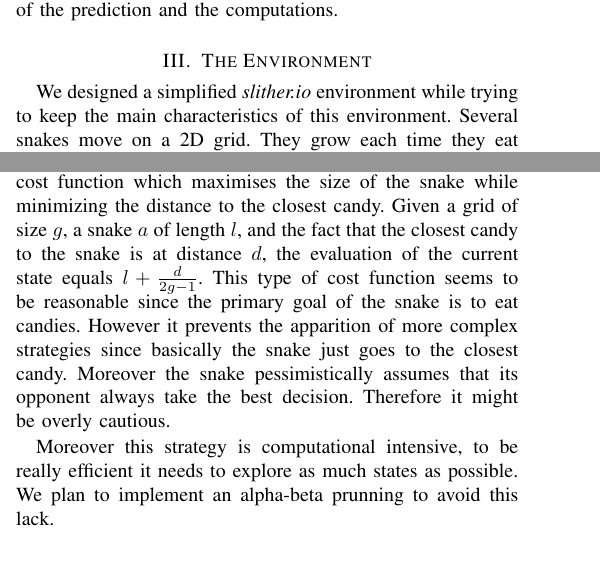
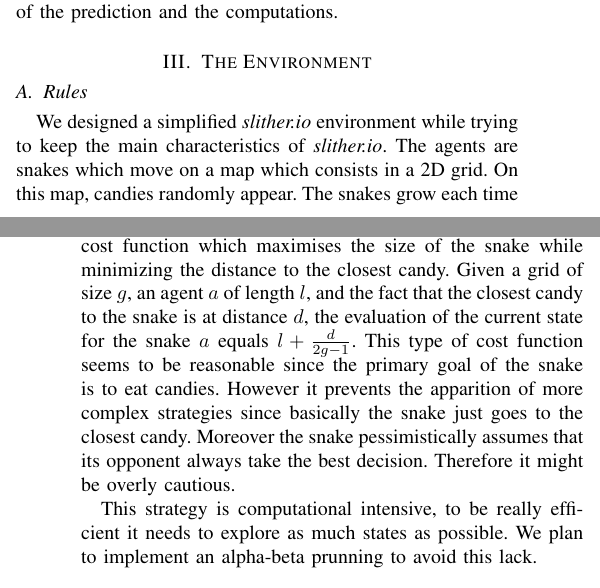
Before and after one commit to tdardinier/qlearning, a LaTeX paper (report/report.tex): two parts of the columns of pages 1 and 2 of 4 before the commit and two parts of the columns of pages 1 and 3 of 4 after it, joined at a grey line, cut so that both start at the same text, the shorter picture padded with empty space. Compiled offline with pdfLaTeX.

Commit message:
Update report

```diff
--- a/report/report.tex
+++ b/report/report.tex
@@ -105,5 +105,6 @@ In the minimax algorithm this exploration is exhaustive until a given depth. Thu
 There exists other algorithms which balance the accuracy of the prediction and the computations.
 
 \section{The Environment}
-We designed a simplified \emph{slither.io} environment while trying to keep the main characteristics of this environment. Several snakes move on a 2D grid. They grow each time they eat a candy, these candies randomly appear on the grid. When the head of a snake collides with a border or another snake, it dies and is tranformed into candies. The snakes aims at maximizing their score at the end of the party, which is equal to their relative size to the total size of all snakes alive.
+\subsection{Rules}
+We designed a simplified \emph{slither.io} environment while trying to keep the main characteristics of \emph{slither.io}. The agents are snakes which move on a map which consists in a 2D grid. On this map, candies randomly appear. The snakes grow each time they eat a candy. When the head of a snake collides with a border or another snake, it dies and is tranformed into candies. However identical to \emph{slither.io} snakes can cross their own tail. The snakes aim at maximizing their score at the end of the party, which is equal to the ratio between their size and the total size of all snakes alive.
 
@@ -161,9 +169,9 @@ Finally, we use the following parameters:
 \subsection{The Minimax Agent}
 Minimax is a decision rule where the agent takes a decision assuming that the other snakes take the best decision. It consists in the exhaustive exploration of the tree of possible actions until a certain depth is reached. Then the quality of the current state is evaluated by a cost function.
 
-First multiple cost functions could be used. We choose a cost function which maximises the size of the snake while minimizing the distance to the closest candy. Given a grid of size $g$, a snake $a$ of length $l$, and the fact that the closest candy to the snake is at distance $d$, the evaluation of the current state equals $l+\tfrac{d}{2g-1}$. This type of cost function seems to be reasonable since the primary goal of the snake is to eat candies. However it prevents the apparition of more complex strategies since basically the snake just goes to the closest candy. Moreover the snake pessimistically assumes that its opponent always take the best decision. Therefore it might be overly cautious.
+First multiple cost functions could be used. We choose a cost function which maximises the size of the snake while minimizing the distance to the closest candy. Given a grid of size $g$, an agent $a$ of length $l$, and the fact that the closest candy to the snake is at distance $d$, the evaluation of the current state for the snake $a$ equals $l+\tfrac{d}{2g-1}$. This type of cost function seems to be reasonable since the primary goal of the snake is to eat candies. However it prevents the apparition of more complex strategies since basically the snake just goes to the closest candy. Moreover the snake pessimistically assumes that its opponent always take the best decision. Therefore it might be overly cautious.
 
-Moreover this strategy is computational intensive, to be really efficient it needs to explore as much states as possible. We plan to implement an alpha-beta prunning to avoid this lack.
+This strategy is computational intensive, to be really efficient it needs to explore as much states as possible. We plan to implement an alpha-beta prunning to avoid this lack.
 
 \section{Results and Discussion}
 
```
Also changed, not shown: report/report.tex (9 more changed lines).
